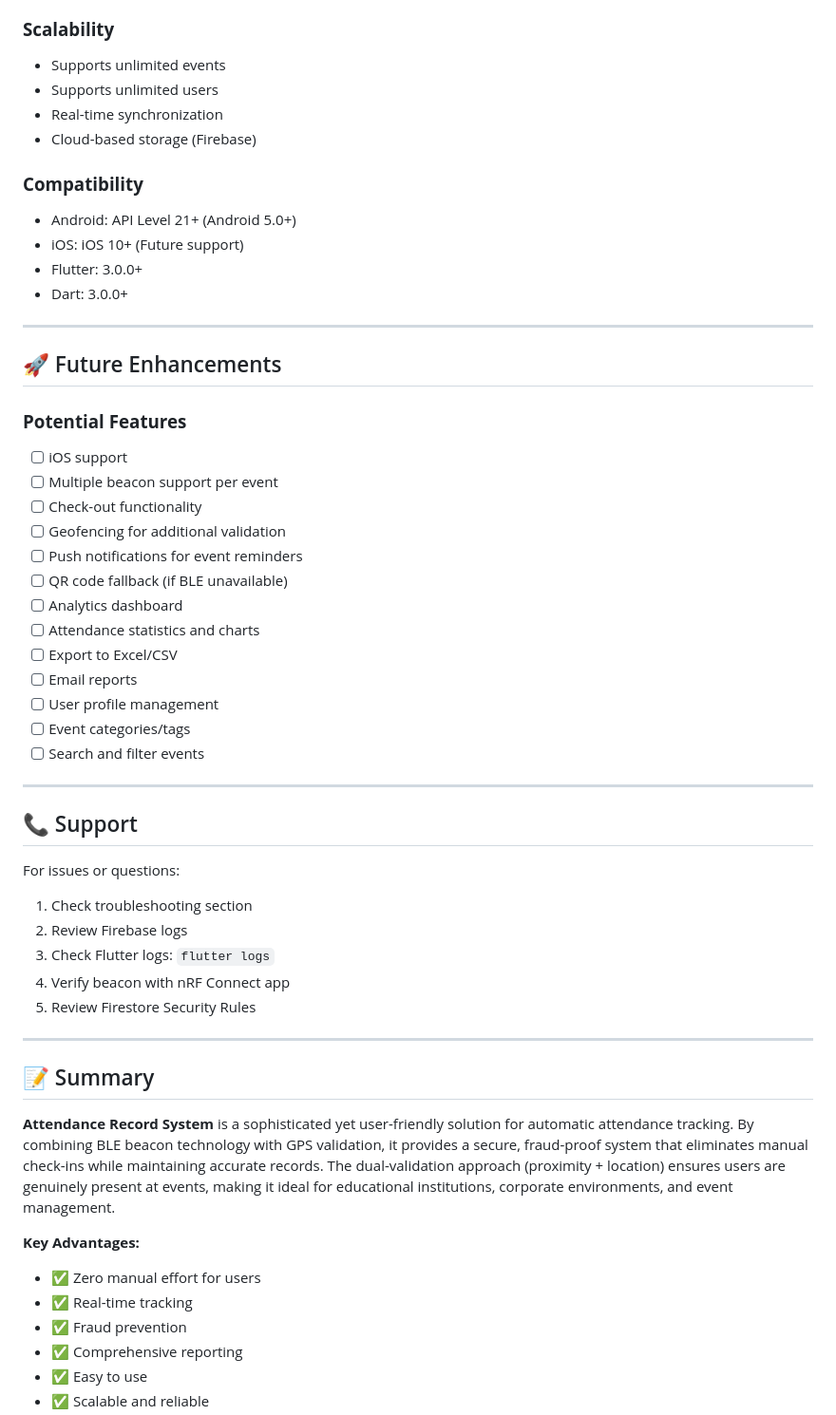
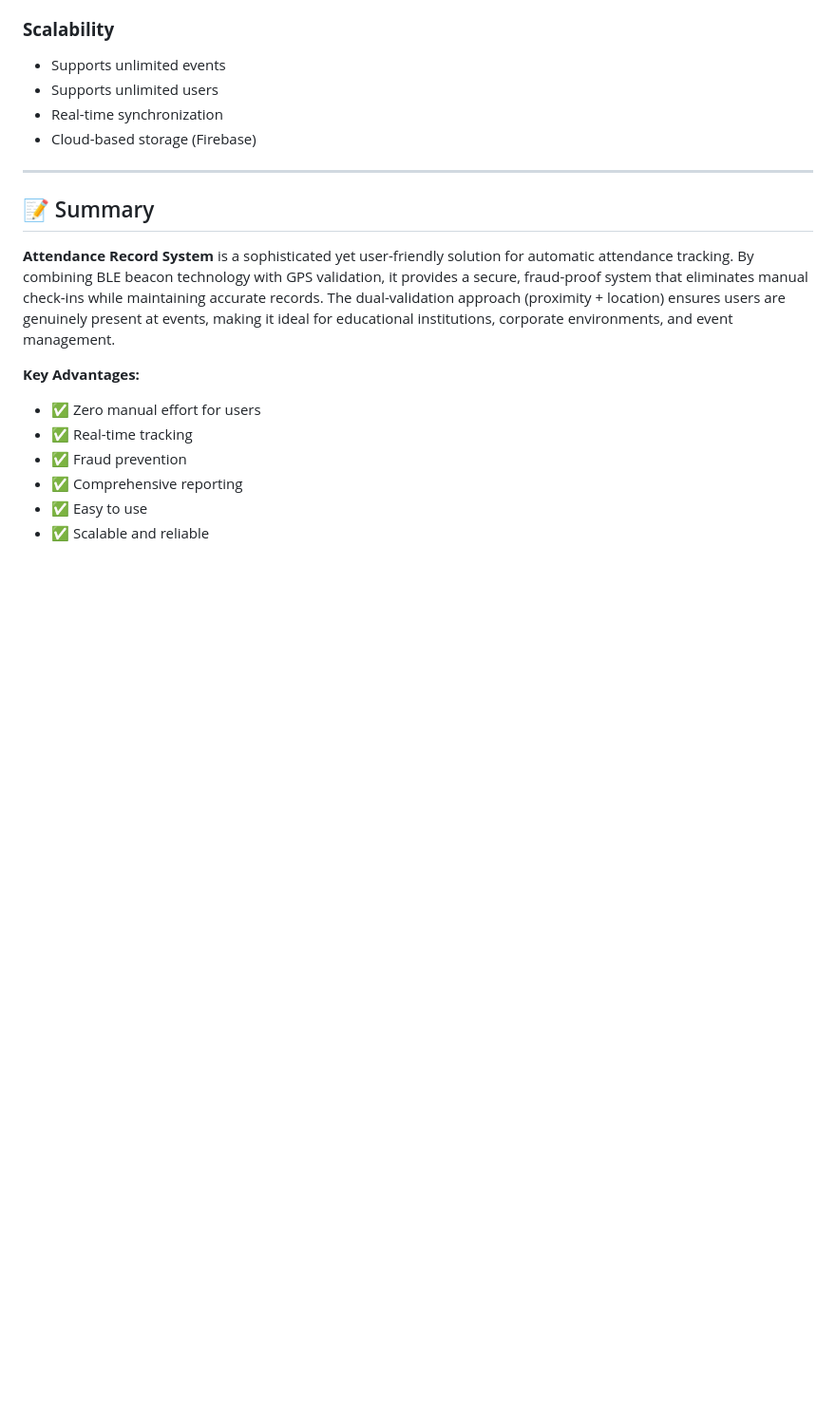
Before and after one commit to taiga2921/ICT602-Group-Project, a Markdown page: APP_DOCUMENTATION.md, the part around one of its changes. Shown at 95% size. Rendered like a GitHub page; blank space fills up the shorter version.

```diff
--- a/APP_DOCUMENTATION.md
+++ b/APP_DOCUMENTATION.md
@@ -598,45 +532,6 @@ static const int RSSI_THRESHOLD = -70; // 5-10 meters range
 - Supports unlimited users
 - Real-time synchronization
 - Cloud-based storage (Firebase)
-
-### **Compatibility**
-
-- Android: API Level 21+ (Android 5.0+)
-- iOS: iOS 10+ (Future support)
-- Flutter: 3.0.0+
-- Dart: 3.0.0+
-
----
-
-## 🚀 Future Enhancements
-
-### **Potential Features**
-
-- [ ] iOS support
-- [ ] Multiple beacon support per event
-- [ ] Check-out functionality
-- [ ] Geofencing for additional validation
-- [ ] Push notifications for event reminders
-- [ ] QR code fallback (if BLE unavailable)
-- [ ] Analytics dashboard
-- [ ] Attendance statistics and charts
-- [ ] Export to Excel/CSV
-- [ ] Email reports
-- [ ] User profile management
-- [ ] Event categories/tags
-- [ ] Search and filter events
-
----
-
-## 📞 Support
-
-For issues or questions:
-
-1. Check troubleshooting section
-2. Review Firebase logs
-3. Check Flutter logs: `flutter logs`
-4. Verify beacon with nRF Connect app
-5. Review Firestore Security Rules
 
 ---
 
```
Also changed, not shown: other parts of APP_DOCUMENTATION.md (+0 -66 lines).
